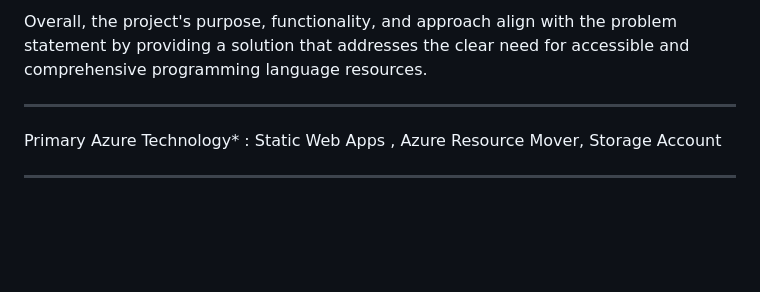
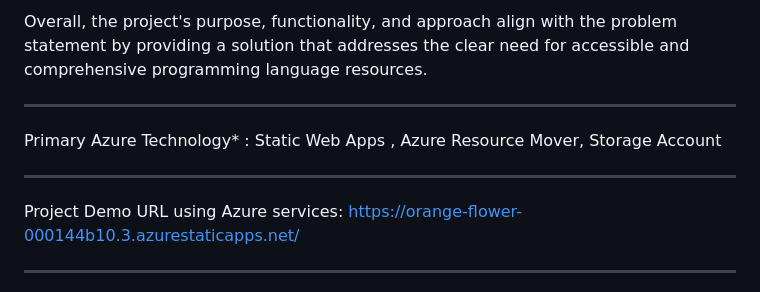
Before and after one commit to nageshkalburgi/Microsoft-Future-Ready-Talent-Internship1, a Markdown page: README.md, the part around the change. Drawn GitHub-style; blank space fills up the shorter version.

```diff
--- a/README.md
+++ b/README.md
@@ -38,6 +38,8 @@ Overall, the project's purpose, functionality, and approach align with the probl
 ____________________________________________________________________________________________________________________________
 
 Primary Azure Technology* : Static Web Apps , Azure Resource Mover, Storage Account
+__________________________________________________________________________________________________________________________
+Project Demo URL using Azure services: https://orange-flower-000144b10.3.azurestaticapps.net/
 ___________________________________________________________________________________________________________________________
 Project Demo Video URL* : https://drive.google.com/file/d/1aCqVN8bOLHOLAWFT_VhZ4OAzbeIQ7mnC/view?usp=sharing
 __________________________________________________________________________________________________________________________
```
